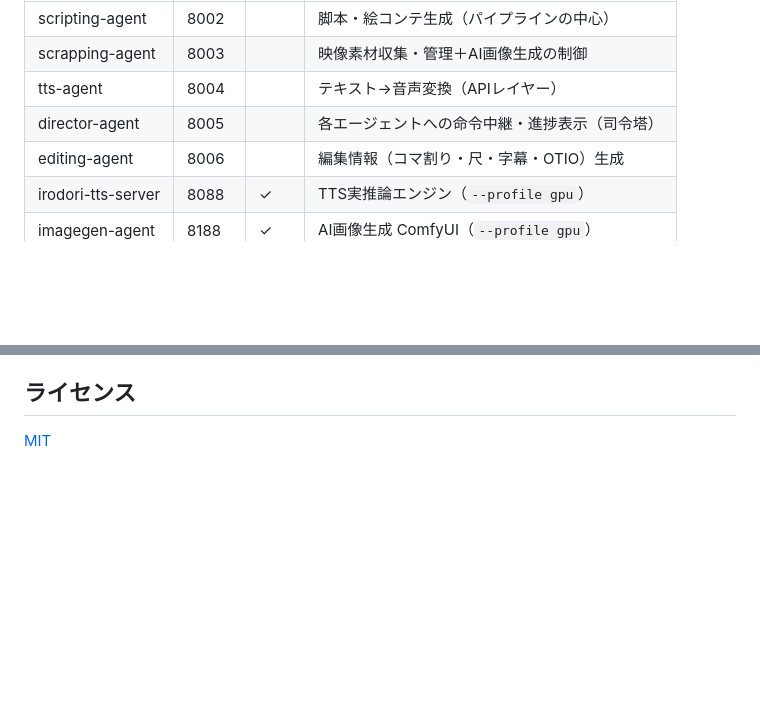
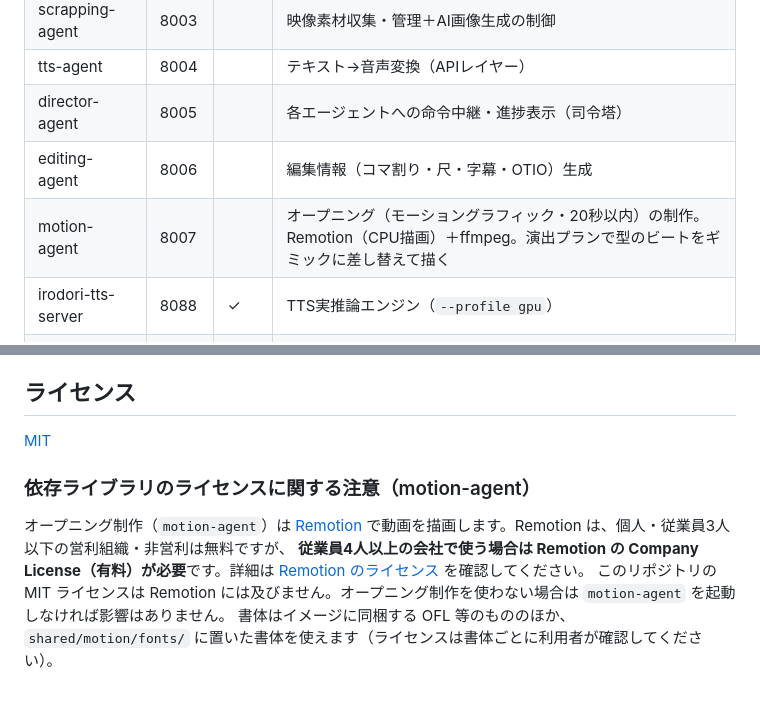
Before and after one commit to mounttaurus/YT-Studio, a Markdown page: README.md, 2 parts joined by grey strips. GitHub-like rendering; blank space fills up the shorter version.

Commit message:
docs(readme): motion-agent と Remotion のライセンス注記を追加
Co-Authored-By: Claude Sonnet 5.5 <noreply@anthropic.com>

```diff
--- a/README.md
+++ b/README.md
@@ -18,6 +18,7 @@ YouTube動画の制作プロセス（リサーチ → 台本 → 素材収集
 | tts-agent | 8004 | | テキスト→音声変換（APIレイヤー） |
 | director-agent | 8005 | | 各エージェントへの命令中継・進捗表示（司令塔） |
 | editing-agent | 8006 | | 編集情報（コマ割り・尺・字幕・OTIO）生成 |
+| motion-agent | 8007 | | オープニング（モーショングラフィック・20秒以内）の制作。Remotion（CPU描画）＋ffmpeg。演出プランで型のビートをギミックに差し替えて描く |
 | irodori-tts-server | 8088 | ✓ | TTS実推論エンジン（`--profile gpu`） |
 | imagegen-agent | 8188 | ✓ | AI画像生成 ComfyUI（`--profile gpu`） |
 
@@ -102,3 +103,10 @@ python psassist/scripts/host_worker.py   # ホスト常駐（起動しっぱな
 ## ライセンス
 
 [MIT](LICENSE)
+
+### 依存ライブラリのライセンスに関する注意（motion-agent）
+
+オープニング制作（`motion-agent`）は [Remotion](https://www.remotion.dev/) で動画を描画します。Remotion は、個人・従業員3人以下の営利組織・非営利は無料ですが、
+**従業員4人以上の会社で使う場合は Remotion の Company License（有料）が必要**です。詳細は [Remotion のライセンス](https://github.com/remotion-dev/remotion/blob/main/LICENSE.md) を確認してください。
+このリポジトリの MIT ライセンスは Remotion には及びません。オープニング制作を使わない場合は `motion-agent` を起動しなければ影響はありません。
+書体はイメージに同梱する OFL 等のもののほか、`shared/motion/fonts/` に置いた書体を使えます（ライセンスは書体ごとに利用者が確認してください）。
```
